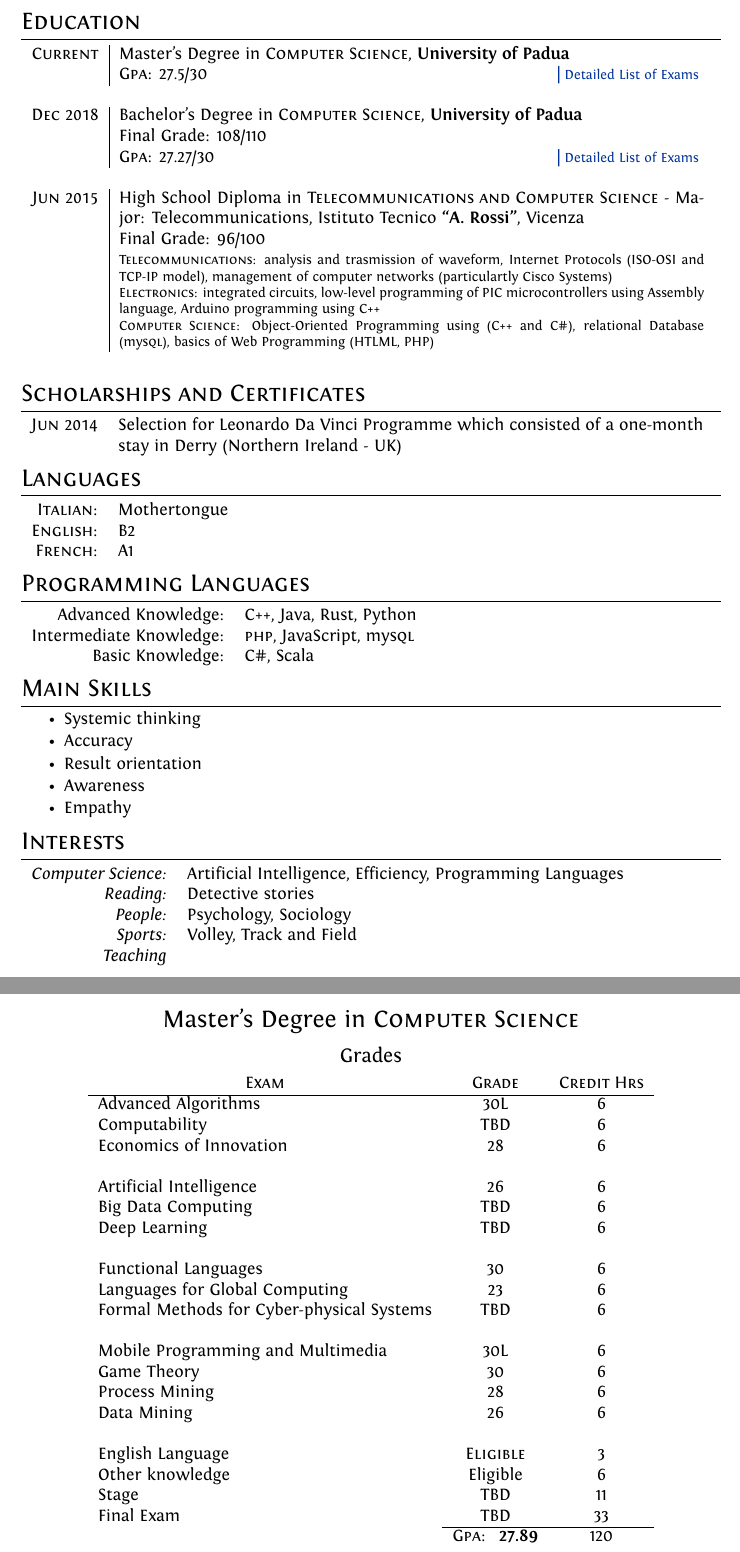
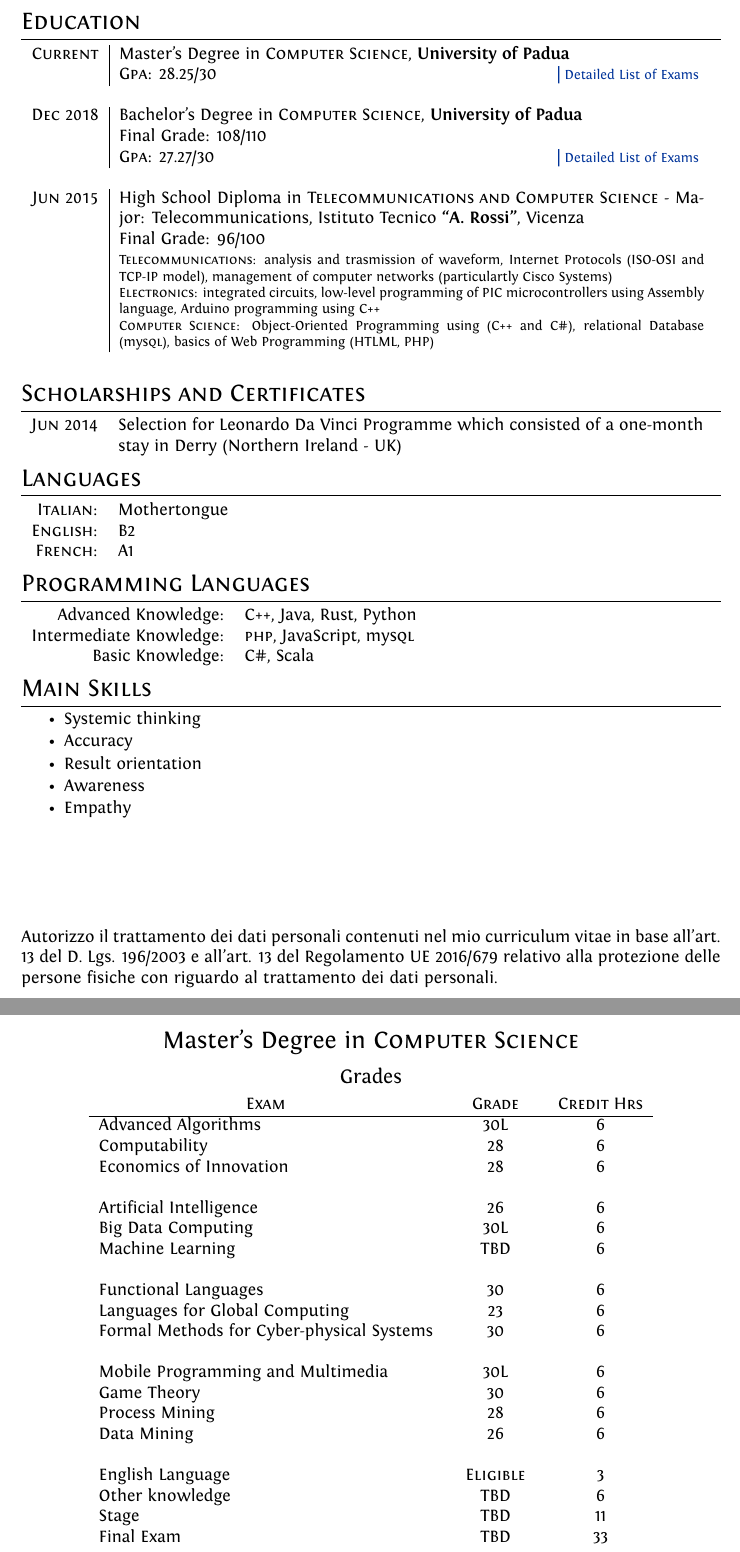
Before and after one commit to frilli31/Curriculum, a LaTeX CV (Curriculum.tex): two parts of pages 2 and 3 of 4, joined at a grey line, cut so that both start at the same text. Compiled offline with XeLaTeX.

Commit message:
Updated exam results

```diff
--- a/Curriculum.tex
+++ b/Curriculum.tex
@@ -64,7 +64,7 @@
 	\education{Current}
 		{Master's Degree in \textsc{Computer Science}, \textbf{University of Padua}}
 		{
-			\normalsize \textsc{Gpa}: 27.5/30 \hyperlink{mrds} {\hfill | \footnotesize Detailed List of Exams}
+			\normalsize \textsc{Gpa}: 28.25/30 \hyperlink{mrds} {\hfill | \footnotesize Detailed List of Exams}
 		}
 
 	\education{Dec 2018}
@@ -113,15 +113,18 @@
 	\item Awareness
 	\item Empathy
 \end{itemize}
-\section{Interests}
-\begin{tabular}{rl}
-	\textit{Computer Science:} & Artificial Intelligence, Efficiency, Programming Languages \\
-	\textit{Reading:} & Detective stories \\
-	\textit{People:} & Psychology, Sociology \\
-	\textit{Sports:} & Volley, Track and Field \\
-	\textit{Teaching} & \\
+\vspace{2cm}
+Autorizzo il trattamento dei dati personali contenuti nel mio curriculum vitae in base all’art. 13 del D. Lgs. 196/2003 e all’art. 13 del Regolamento UE 2016/679 relativo alla protezione delle persone fisiche con riguardo al trattamento dei dati personali.
 
-\end{tabular} \newline
+%\section{Interests}
+%\begin{tabular}{rl}
+%	\textit{Computer Science:} & Artificial Intelligence, Efficiency, Programming Languages \\
+%	\textit{Reading:} & Detective stories \\
+%	\textit{People:} & Psychology, Sociology \\
+%	\textit{Sports:} & Volley, Track and Field \\
+%	\textit{Teaching} & \\
+%
+%\end{tabular} \newline
 
 \newpage
 \par{\centering\Large \hypertarget{mrds}{Master's Degree in \textsc{Computer Science}} \par}\large{\centering Grades\par}\normalsize
@@ -129,16 +132,16 @@
 \begin{tabular}{lcc}
 \multicolumn{1}{c}{\textsc{Exam}}&\textsc{Grade}&\textsc{Credit Hrs}\\ \hline
 Advanced Algorithms	&30L&	6\\
-Computability	&TBD& 6 \\
+Computability	&28& 6 \\
 Economics of Innovation	&28	& 6\\ \\
 
 Artificial Intelligence	&26& 6\\
-Big Data Computing	&TBD& 6\\
-Deep Learning	&TBD&	6\\	\\
+Big Data Computing	&30L& 6\\
+Machine Learning	&TBD&	6\\	\\
 
 Functional Languages	&30& 6\\
 Languages for Global Computing &23&6\\
-Formal Methods for Cyber-physical Systems & TBD & 6\\ \\
+Formal Methods for Cyber-physical Systems & 30 & 6\\ \\
 
 Mobile Programming and Multimedia	&30L&	6\\
 Game Theory	&30 &	6\\
@@ -146,11 +149,11 @@ Process Mining	&28 &	6\\
 Data Mining	& 26 &	6\\ \\
 
 English Language	& \textsc{Eligible} &	3\\
-Other knowledge & Eligible & 6 \\
+Other knowledge & \textsc{TBD} & 6 \\
 Stage	& \textsc{TBD}	& 11 \\
 Final Exam	& \textsc{TBD}	& 33 \\
 		\cline{2-3}
-	&\textsc{Gpa: } \textbf{27.89} & 120 \\
+	&\textsc{Gpa: } \textbf{28.25} & 120 \\
 \end{tabular}
 \end{center}
 
```
Also changed, not shown: Curriculum.pdf.
